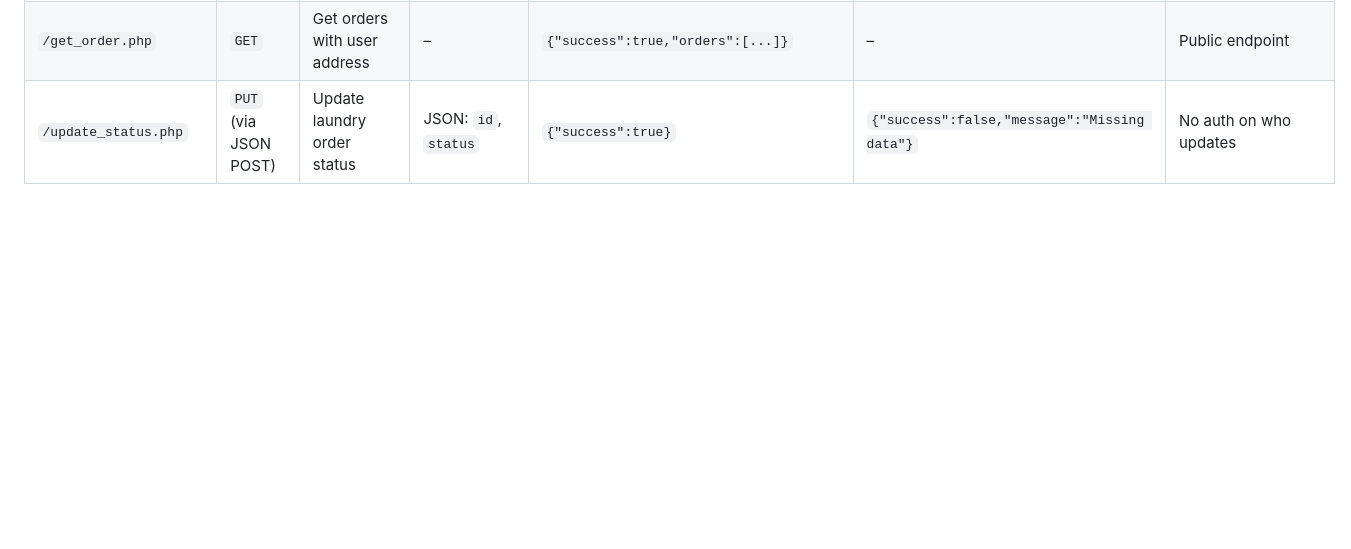
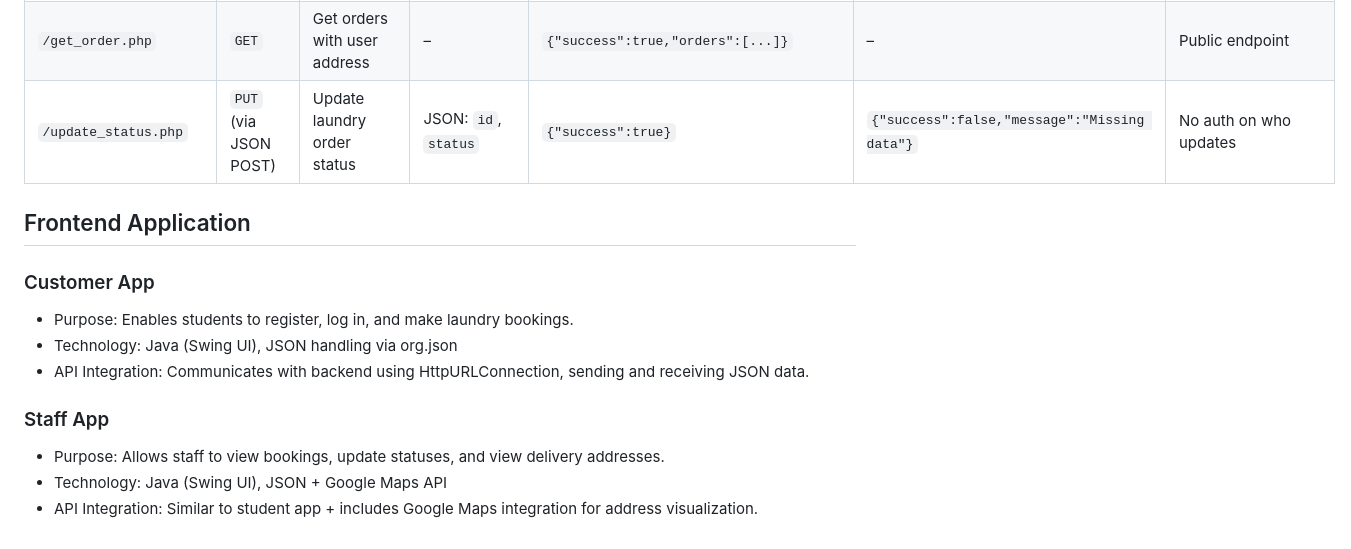
Before and after one commit to hnnrina/laundry-system-project, a Markdown page: README.md, the part around the change. Drawn GitHub-style; blank space fills up the shorter version.

```diff
--- a/README.md
+++ b/README.md
@@ -80,3 +80,14 @@ B -->|Address Lookup| D
 | `/get_laundry.php`     | `GET`                 | List laundry orders with service and user info | –                                                                            | Array of orders                                                              | –                                                         | Public endpoint                             |
 | `/get_order.php`       | `GET`                 | Get orders with user address                   | –                                                                            | `{"success":true,"orders":[...]}`                                            | –                                                         | Public endpoint                             |
 | `/update_status.php`   | `PUT` (via JSON POST) | Update laundry order status                    | JSON: `id`, `status`                                                         | `{"success":true}`                                                           | `{"success":false,"message":"Missing data"}`              | No auth on who updates                      |
+
+## Frontend Application
+### Customer App
+* Purpose: Enables students to register, log in, and make laundry bookings.
+* Technology: Java (Swing UI), JSON handling via org.json
+* API Integration: Communicates with backend using HttpURLConnection, sending and receiving JSON data.
+
+### Staff App
+* Purpose: Allows staff to view bookings, update statuses, and view delivery addresses.
+* Technology: Java (Swing UI), JSON + Google Maps API
+* API Integration: Similar to student app + includes Google Maps integration for address visualization.
```
